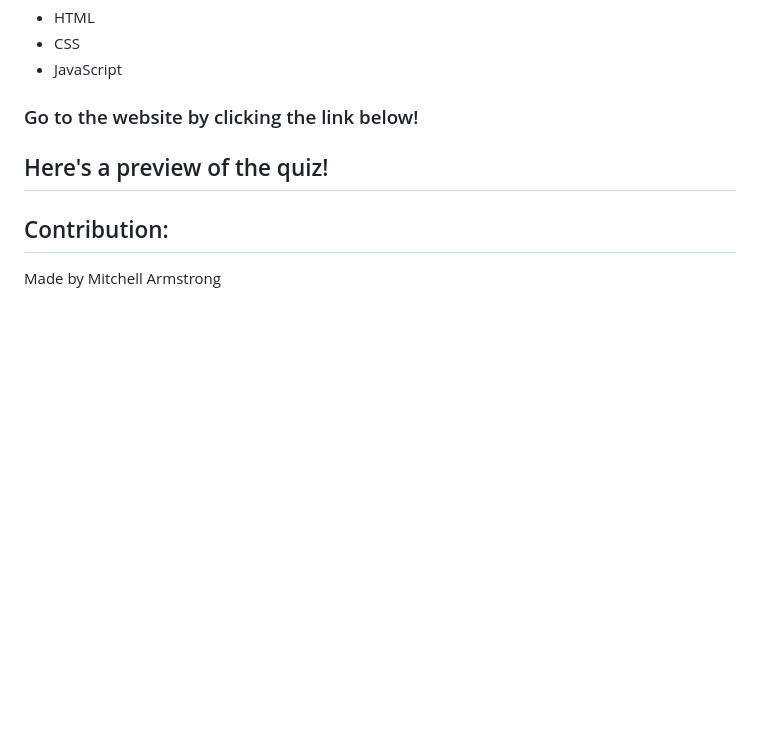
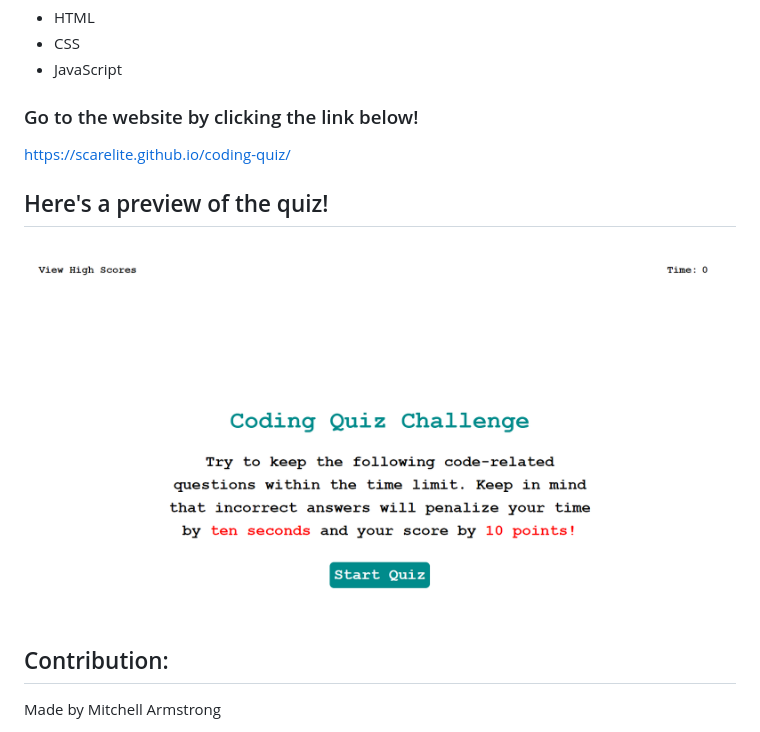
Before and after one commit to ScarElite/coding-quiz, a Markdown page: README.md, the part around the change. Rendered like a GitHub page; pictures changed too: assets/images/Coding-Quiz-picture.PNG (added); blank space fills up the shorter version.

```diff
--- a/README.md
+++ b/README.md
@@ -9,11 +9,10 @@ This website was created to provide you with a JavaScript quiz to test your know
 * JavaScript
 
 ### Go to the website by clicking the link below!
-
-
+https://scarelite.github.io/coding-quiz/
 
 ## Here's a preview of the quiz!
-
+![](assets/images/Coding-Quiz-picture.PNG)
 
 ## Contribution:
 Made by Mitchell Armstrong
```
